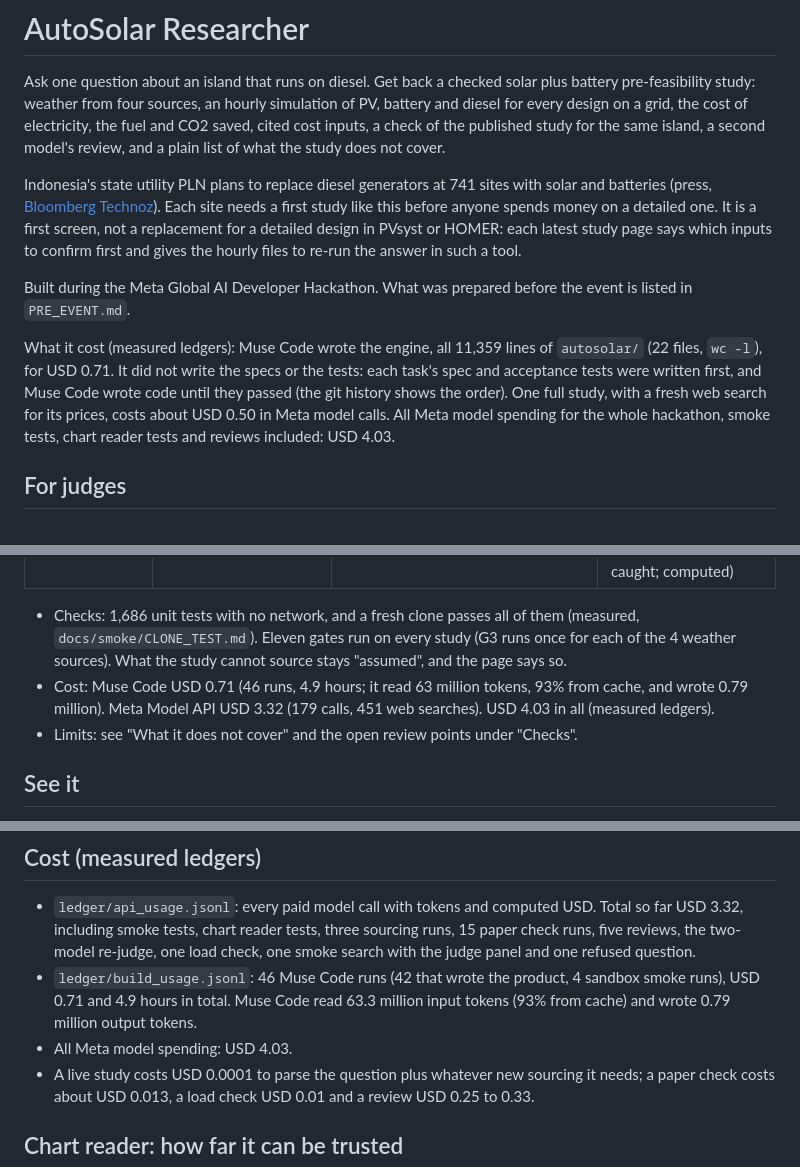
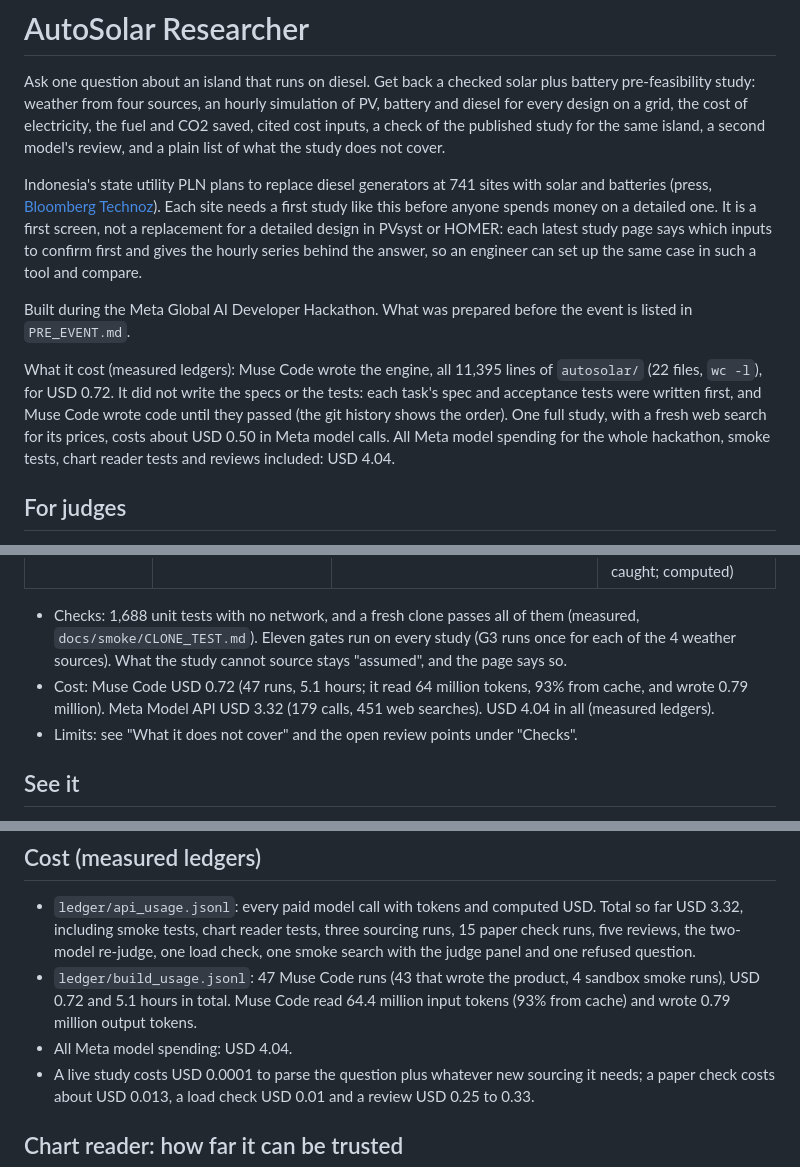
Before and after one commit to havidaqoma/autosolar-researcher, a Markdown page: README.md, 3 parts joined by grey strips. Drawn GitHub-style.

```diff
--- a/README.md
+++ b/README.md
@@ -9,16 +9,16 @@ Indonesia's state utility PLN plans to replace diesel generators at 741 sites wi
 [Bloomberg Technoz](https://www.bloombergtechnoz.com/detail-news/105965/pln-bakal-ganti-2-396-pltd-dengan-plts-3-21-gwp-bess-9-03-gwh)).
 Each site needs a first study like this before anyone spends money on a detailed one. It is a first screen, not
 a replacement for a detailed design in PVsyst or HOMER: each latest study page says which inputs to confirm first
-and gives the hourly files to re-run the answer in such a tool.
+and gives the hourly series behind the answer, so an engineer can set up the same case in such a tool and compare.
 
 Built during the Meta Global AI Developer Hackathon. What was prepared before the event is listed in
 `PRE_EVENT.md`.
 
-What it cost (measured ledgers): Muse Code wrote the engine, all 11,359 lines of `autosolar/` (22 files, `wc -l`),
-for USD 0.71. It did not write the specs or the tests: each task's spec and acceptance tests were written first,
+What it cost (measured ledgers): Muse Code wrote the engine, all 11,395 lines of `autosolar/` (22 files, `wc -l`),
+for USD 0.72. It did not write the specs or the tests: each task's spec and acceptance tests were written first,
 and Muse Code wrote code until they passed (the git history shows the order). One full study, with a fresh web
 search for its prices, costs about USD 0.50 in Meta model calls. All Meta model spending for the whole hackathon,
-smoke tests, chart reader tests and reviews included: USD 4.03.
+smoke tests, chart reader tests and reviews included: USD 4.04.
 
 ## For judges
 
@@ -86,11 +93,11 @@ smoke tests, chart reader tests and reviews included: USD 4.03.
 | SAM 3.1 (Meta Model API) | Reads values off chart images: here, Figure 7 of the source paper (three measured days of load), as a second read of the load the study uses | Once per figure (4 SAM calls and 1 Muse Spark label call, USD 0.01, measured); the latest study pages show the result | Rules fixed before each run. The reader test failed first, then passed (see "Chart reader"). The load check found the study's load 30.4% above the paper's own December 2018 curve (computed) |
 | Muse Code (contributor model) | Wrote the engine (`autosolar/`) from short specs. It did not write the specs or the tests; of the run tools in `tools/` it wrote three and edited one (T20 to T23) | Build time | Each spec and its acceptance tests are written before the code, and the tests are checked to catch planted faults (last two tasks: 23 of 24 and 22 of 23; for each, one test was added after the code, then all caught; computed) |
 
-- Checks: 1,686 unit tests with no network, and a fresh clone passes all of them (measured, `docs/smoke/CLONE_TEST.md`).
+- Checks: 1,688 unit tests with no network, and a fresh clone passes all of them (measured, `docs/smoke/CLONE_TEST.md`).
   Eleven gates run on every study (G3 runs once for each of the 4 weather sources). What the study cannot source stays
   "assumed", and the page says so.
-- Cost: Muse Code USD 0.71 (46 runs, 4.9 hours; it read 63 million tokens, 93% from cache, and wrote 0.79
-  million). Meta Model API USD 3.32 (179 calls, 451 web searches). USD 4.03 in all (measured ledgers).
+- Cost: Muse Code USD 0.72 (47 runs, 5.1 hours; it read 64 million tokens, 93% from cache, and wrote 0.79
+  million). Meta Model API USD 3.32 (179 calls, 451 web searches). USD 4.04 in all (measured ledgers).
 - Limits: see "What it does not cover" and the open review points under "Checks".
 
 ## See it
@@ -305,10 +312,10 @@ other sites are refused rather than guessed.
 - `ledger/api_usage.jsonl`: every paid model call with tokens and computed USD. Total so far USD 3.32, including
   smoke tests, chart reader tests, three sourcing runs, 15 paper check runs, five reviews, the two-model re-judge,
   one load check, one smoke search with the judge panel and one refused question.
-- `ledger/build_usage.jsonl`: 46 Muse Code runs (42 that wrote the product, 4 sandbox smoke runs), USD 0.71 and
-  4.9 hours in total. Muse Code read 63.3 million input tokens (93% from cache) and wrote 0.79 million output
+- `ledger/build_usage.jsonl`: 47 Muse Code runs (43 that wrote the product, 4 sandbox smoke runs), USD 0.72 and
+  5.1 hours in total. Muse Code read 64.4 million input tokens (93% from cache) and wrote 0.79 million output
   tokens.
-- All Meta model spending: USD 4.03.
+- All Meta model spending: USD 4.04.
 - A live study costs USD 0.0001 to parse the question plus whatever new sourcing it needs; a paper check costs
   about USD 0.013, a load check USD 0.01 and a review USD 0.25 to 0.33.
 
```
Also changed, not shown: other parts of README.md (+19 -11 lines), docs/implementation-notes.md (+13 -1 lines), docs/img/confirm.png, docs/img/resources.png, 6 other files.
